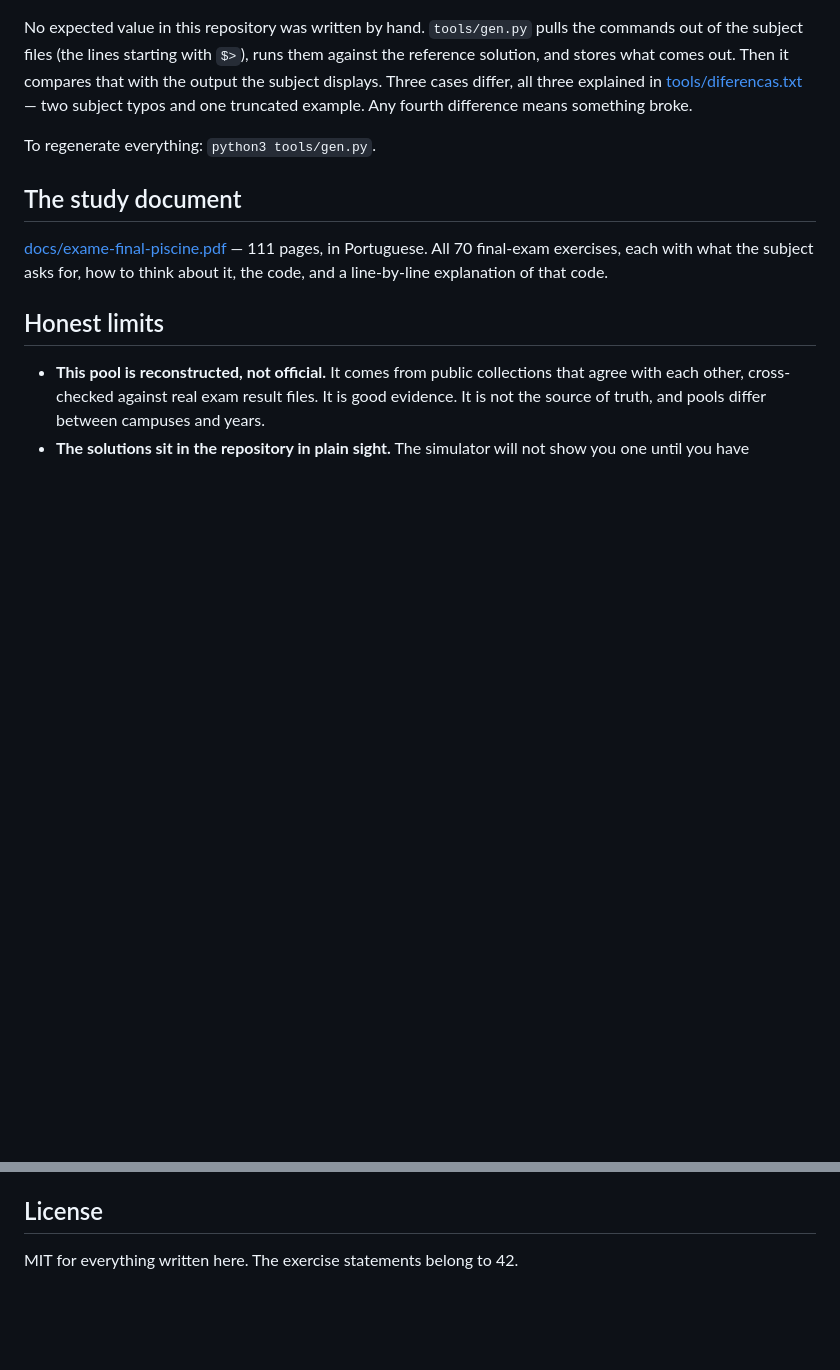
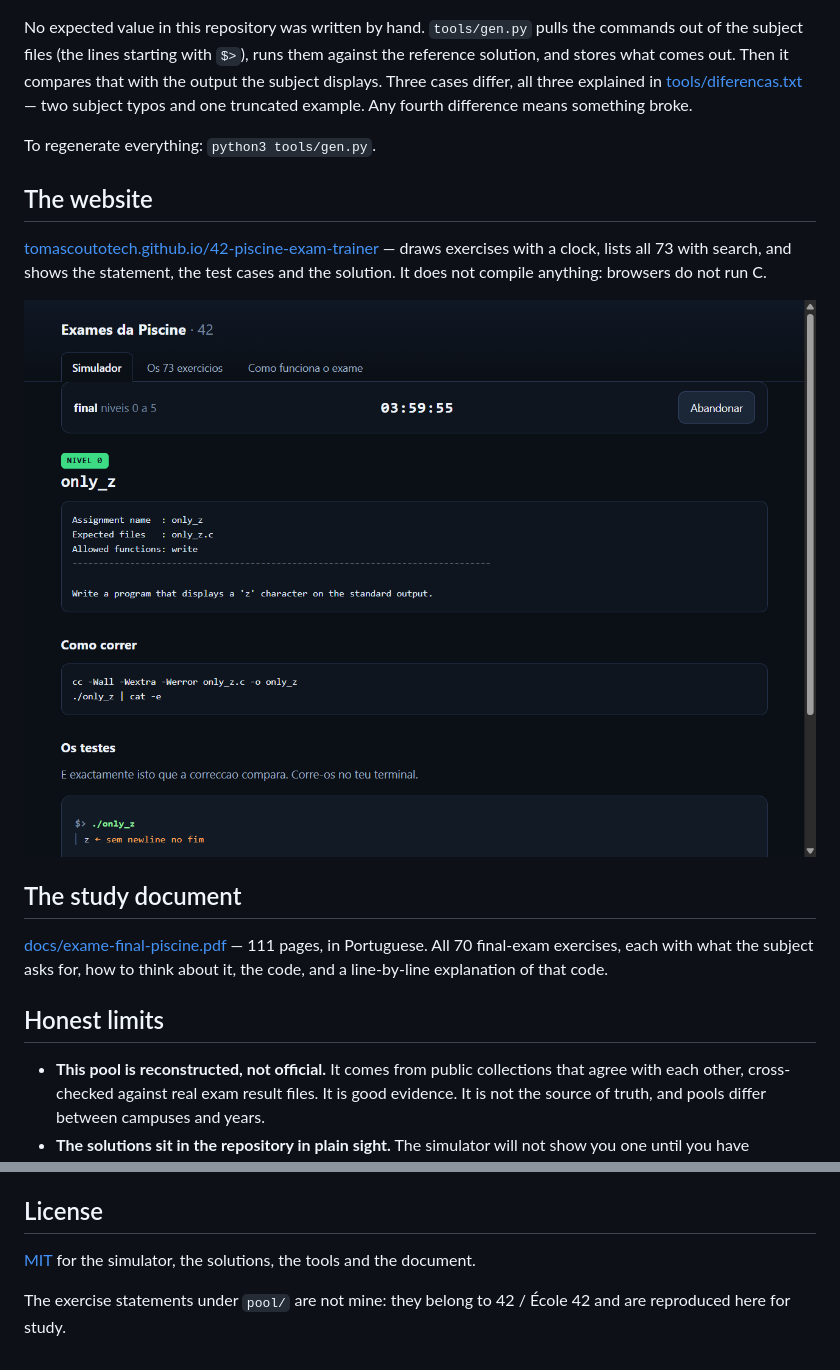
Before and after one commit to tomascoutotech/42-piscine-exam-trainer, a Markdown page: README.md, 2 parts joined by grey strips. Drawn GitHub-style; pictures changed too: docs/site.png (added); blank space fills up the shorter version.

```diff
--- a/README.md
+++ b/README.md
@@ -78,6 +80,14 @@ example. Any fourth difference means something broke.
 
 To regenerate everything: `python3 tools/gen.py`.
 
+## The website
+
+[tomascoutotech.github.io/42-piscine-exam-trainer](https://tomascoutotech.github.io/42-piscine-exam-trainer/)
+— draws exercises with a clock, lists all 73 with search, and shows the statement,
+the test cases and the solution. It does not compile anything: browsers do not run C.
+
+<img src="docs/site.png" alt="The web simulator showing a drawn exercise, its statement and its test cases" width="820">
+
 ## The study document
 
 [docs/exame-final-piscine.pdf](docs/exame-final-piscine.pdf) — 111 pages, in
@@ -100,4 +110,7 @@ think about it, the code, and a line-by-line explanation of that code.
 
 ## License
 
-MIT for everything written here. The exercise statements belong to 42.
+[MIT](LICENSE) for the simulator, the solutions, the tools and the document.
+
+The exercise statements under `pool/` are not mine: they belong to 42 / École 42 and
+are reproduced here for study.
```
Also changed, not shown: other parts of README.md (+2 -0 lines), LEIA-ME.md (+10 -0 lines), 13 other files.
